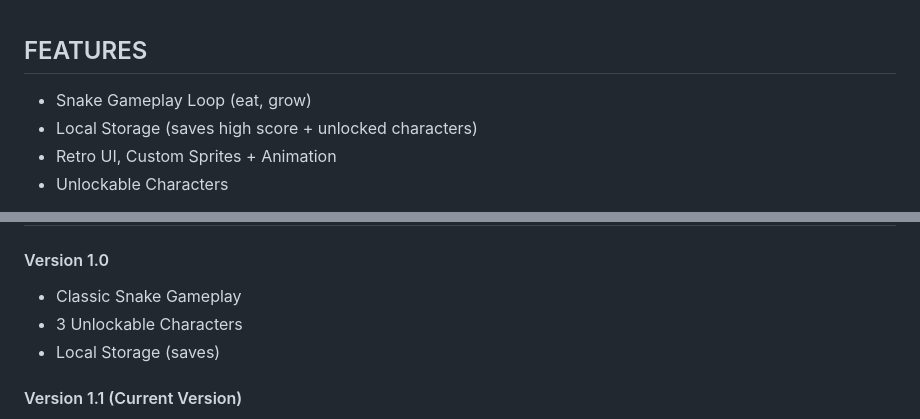
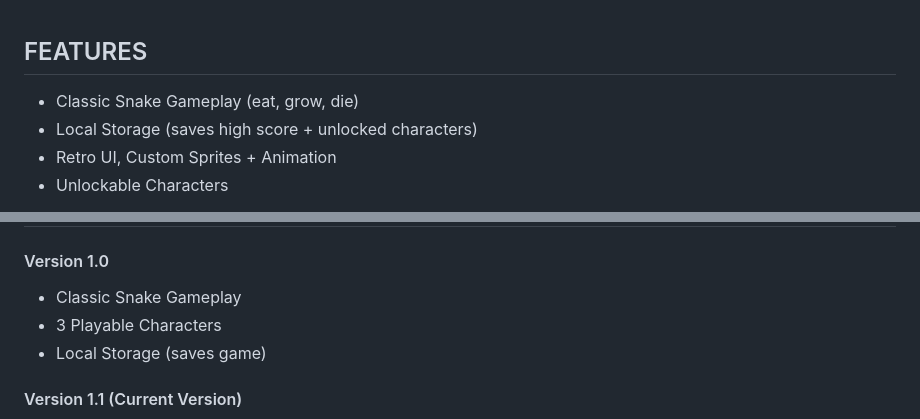
Before and after one commit to EricPaulin/snake-game, a Markdown page: README.md, 2 parts joined by grey strips. Rendered like a GitHub page.

```diff
--- a/README.md
+++ b/README.md
@@ -26,7 +26,7 @@ Snake is a <b>Lightweight Vanilla TypeScript </b> game about a hungry snake eati
 <br>
 
 ## FEATURES
- - Snake Gameplay Loop (eat, grow)
+ - Classic Snake Gameplay (eat, grow, die)
  - Local Storage (saves high score + unlocked characters)
  - Retro UI, Custom Sprites + Animation
  - Unlockable Characters
@@ -49,8 +49,8 @@ This is an open source snake game clone. Because of this you're free to use and
 ## Changelog
 #### Version 1.0
 - Classic Snake Gameplay
-- 3 Unlockable Characters
-- Local Storage (saves)
+- 3 Playable Characters
+- Local Storage (saves game)
 
 #### Version 1.1 (Current Version)
 - MENU, RULES, and CONTROLS screens added
```
Also changed, not shown: other parts of README.md (+1 -1 lines).
